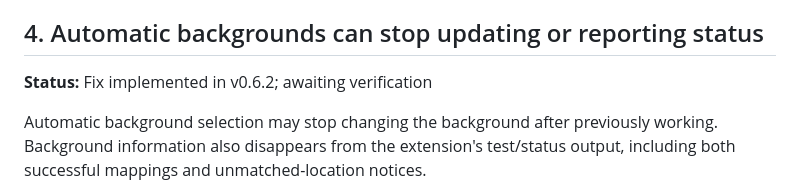
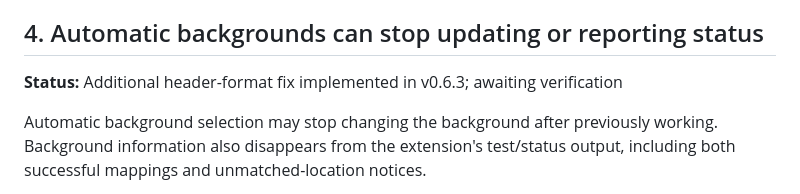
Before and after one commit to willdel/sillytavern-vn-npc-sprites, a Markdown page: POSSIBLE-ISSUES.md, the part around one of its changes. GitHub-like rendering.

Commit message:
Support pin-only Location headers

```diff
--- a/POSSIBLE-ISSUES.md
+++ b/POSSIBLE-ISSUES.md
@@ -54,7 +54,7 @@ Investigate whether the outfit expression label is unavailable, mismatched, or s
 
 ## 4. Automatic backgrounds can stop updating or reporting status
 
-**Status:** Fix implemented in v0.6.2; awaiting verification
+**Status:** Additional header-format fix implemented in v0.6.3; awaiting verification
 
 Automatic background selection may stop changing the background after previously working. Background information also disappears from the extension's test/status output, including both successful mappings and unmatched-location notices.
 
```
Also changed, not shown: other parts of POSSIBLE-ISSUES.md (+2 -0 lines).
